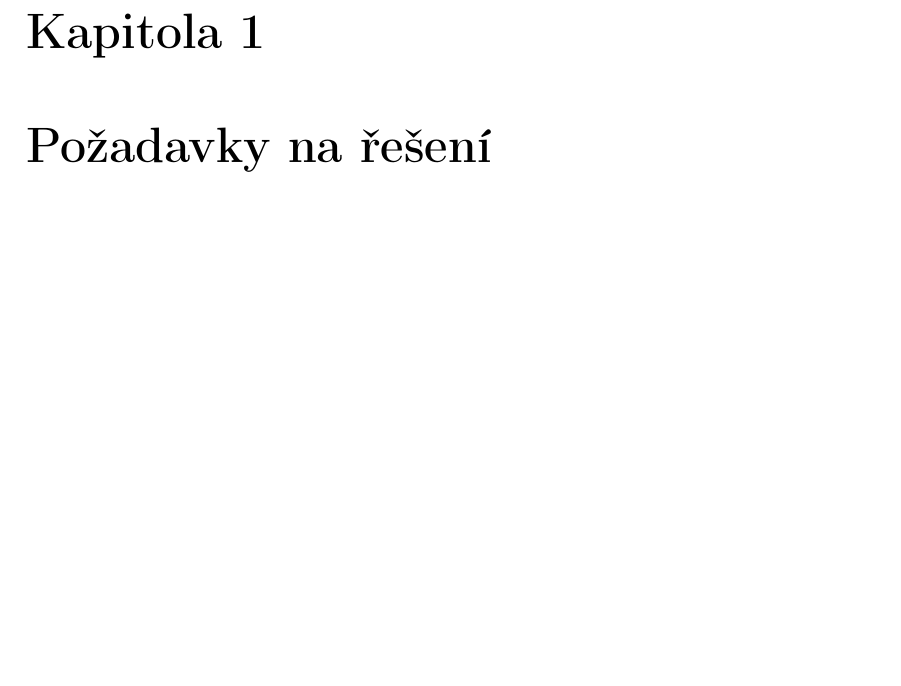
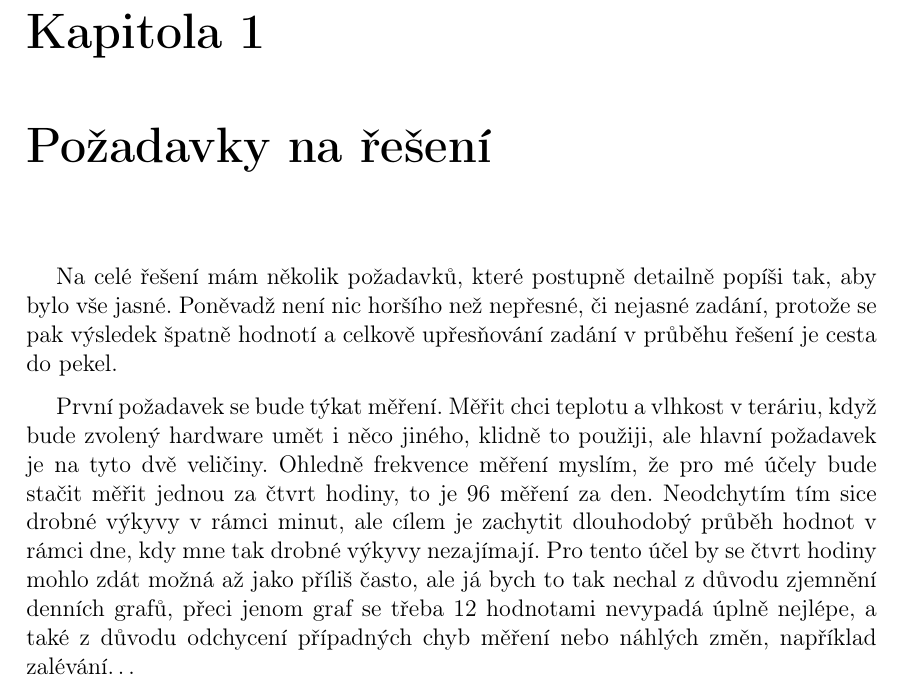
Before and after one commit to prokopparuzek/terarko, a LaTeX book (terarko.tex, which reads prace/stat.tex): part of page 11 of 27, cut so that both start at the same text, the shorter picture padded with empty space. Compiled offline with pdfLaTeX.

Commit message:
pozadavky
veliciny a frekvence

```diff
--- a/prace/stat.tex
+++ b/prace/stat.tex
@@ -1,4 +1,15 @@
 \chapter{Požadavky na řešení}
+Na celé řešení mám několik požadavků, které postupně detailně popíši tak, aby bylo vše jasné. Poněvadž není nic horšího
+než nepřesné, či nejasné zadání, protože se pak výsledek špatně hodnotí a celkově upřesňování zadání v průběhu řešení je
+cesta do pekel.
+
+První požadavek se bude týkat měření. Měřit chci teplotu a vlhkost v teráriu, když bude zvolený hardware umět i něco
+jiného, klidně to použiji, ale hlavní požadavek je na tyto dvě veličiny. Ohledně frekvence měření myslím, že pro mé
+účely bude stačit měřit jednou za čtvrt hodiny, to je 96 měření za den. Neodchytím tím sice drobné výkyvy v rámci minut,
+ale cílem je zachytit dlouhodobý průběh hodnot v rámci dne, kdy mne tak drobné výkyvy nezajímají. Pro tento účel by se
+čtvrt hodiny mohlo zdát možná až jako příliš často, ale já bych to tak nechal z důvodu zjemnění denních grafů, přeci
+jenom graf se třeba 12 hodnotami nevypadá úplně nejlépe, a také z důvodu odchycení případných chyb měření nebo náhlých
+změn, například zalévání\ldots
 \chapter{Analýza problému}
 \chapter{Hardware}
 \chapter{Software}
```
Also changed, not shown: terarko.pdf.
